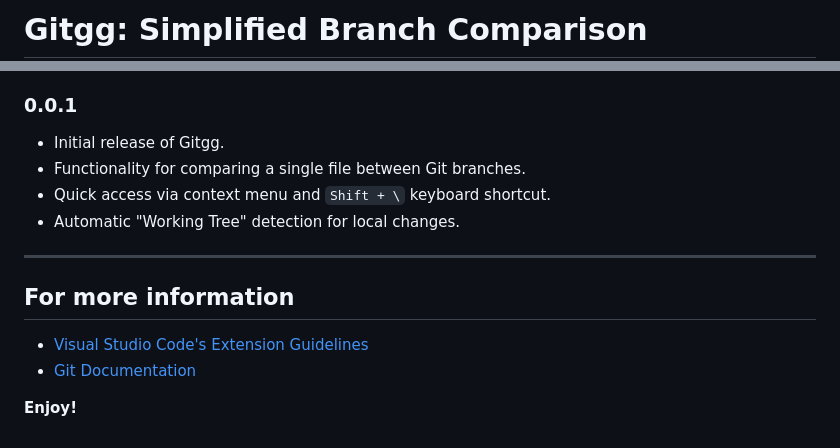
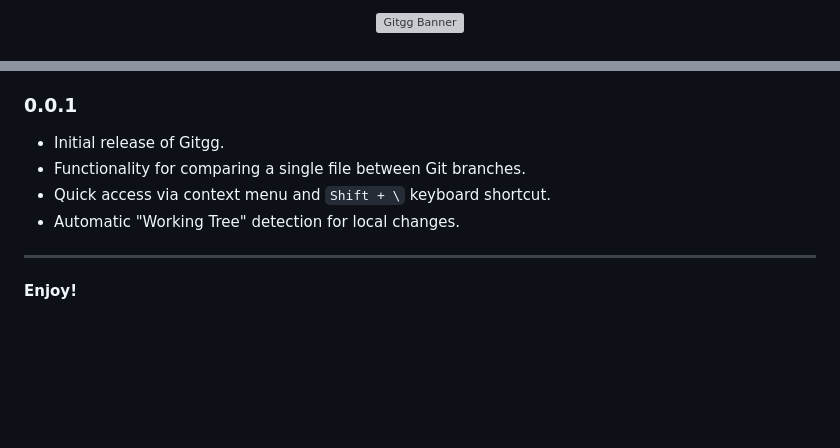
Before and after one commit to ggarpelli/gitgg, a Markdown page: README.md, 2 parts joined by grey strips. Drawn GitHub-style; blank space fills up the shorter version; grey boxes are pictures that could not be loaded.

```diff
--- a/README.md
+++ b/README.md
@@ -1,2 +1,4 @@
-# Gitgg: Simplified Branch Comparison
+<p align="center">
+  <img src="https://raw.githubusercontent.com/ggarpelli/gitgg/master/images/banner.png" alt="Gitgg Banner">
+</p>
 
@@ -35,6 +64,5 @@ Currently, the extension supports comparing only one file at a time. The functio
 
 ### 0.0.1
-
 - Initial release of Gitgg.
 - Functionality for comparing a single file between Git branches.
 - Quick access via context menu and `Shift + \` keyboard shortcut.
@@ -42,9 +70,4 @@ Currently, the extension supports comparing only one file at a time. The functio
 
 ---
 
-## For more information
-
-- [Visual Studio Code's Extension Guidelines](https://code.visualstudio.com/api/references/extension-guidelines)
-- [Git Documentation](https://git-scm.com/doc)
-
 **Enjoy!**
```
Also changed, not shown: other parts of README.md (+45 -18 lines), images/demo1.gif (added), images/shortcut.png (renamed from shortcut.png), 6 other files.
